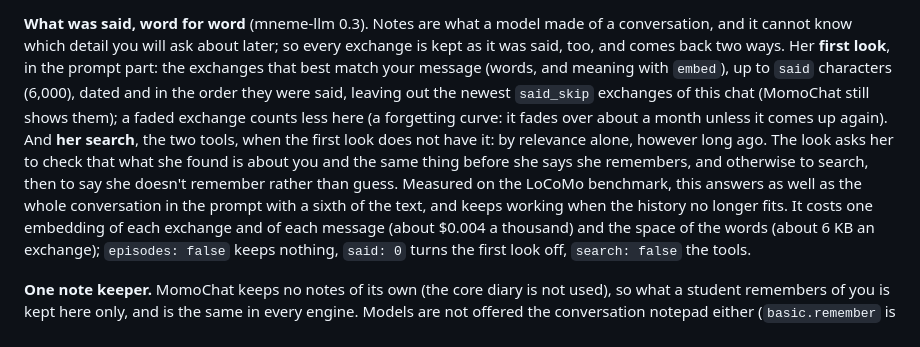
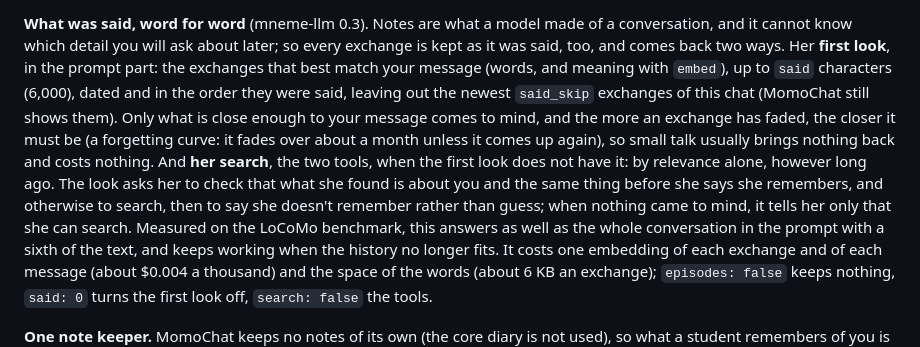
Before and after one commit to RustColeone/DiscordStudyBot, a Markdown page: extensions/students/README.md, the part around the change. Drawn GitHub-style.

Commit message:
Students: the first look brings only what is close enough (the more faded, the closer), and says she can search when nothing comes

```diff
--- a/extensions/students/README.md
+++ b/extensions/students/README.md
@@ -229,11 +229,12 @@ false` turns all of it off; `notes: false` or `mood: false` keeps half.
 which detail you will ask about later; so every exchange is kept as it was said, too, and comes back two ways. Her
 **first look**, in the prompt part: the exchanges that best match your message (words, and meaning with `embed`),
 up to `said` characters (6,000), dated and in the order they were said, leaving out the newest `said_skip`
-exchanges of this chat (MomoChat still shows them); a faded exchange counts less here (a forgetting curve: it
-fades over about a month unless it comes up again). And **her search**, the two tools, when the first look does
-not have it: by relevance alone, however long ago. The look asks her to check that what she found is about you
-and the same thing before she says she remembers, and otherwise to search, then to say she doesn't remember rather
-than guess. Measured on the LoCoMo benchmark, this answers as well as the whole conversation in the prompt with a
+exchanges of this chat (MomoChat still shows them). Only what is close enough to your message comes to mind, and
+the more an exchange has faded, the closer it must be (a forgetting curve: it fades over about a month unless it
+comes up again), so small talk usually brings nothing back and costs nothing. And **her search**, the two tools,
+when the first look does not have it: by relevance alone, however long ago. The look asks her to check that what
+she found is about you and the same thing before she says she remembers, and otherwise to search, then to say she
+doesn't remember rather than guess; when nothing came to mind, it tells her only that she can search. Measured on the LoCoMo benchmark, this answers as well as the whole conversation in the prompt with a
 sixth of the text, and keeps working when the history no longer fits. It costs one embedding of each exchange and
 of each message (about $0.004 a thousand) and the space of the words (about 6 KB an exchange); `episodes: false`
 keeps nothing, `said: 0` turns the first look off, `search: false` the tools.
```
